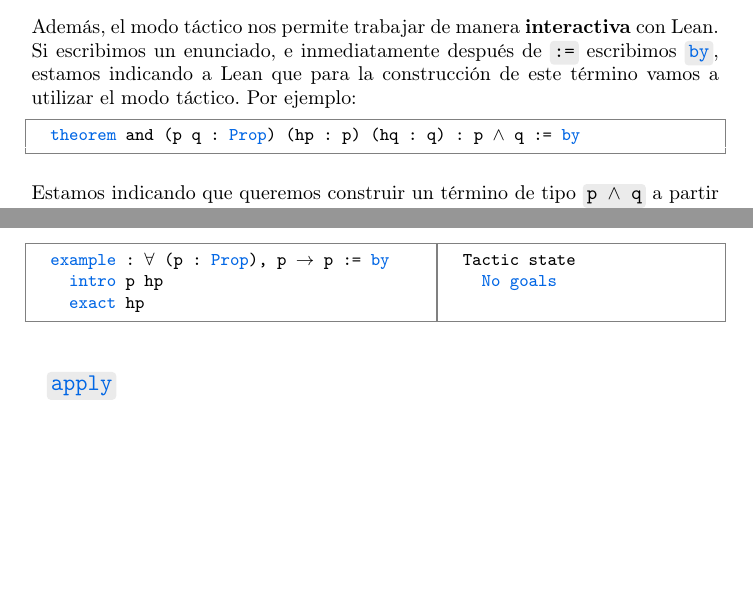
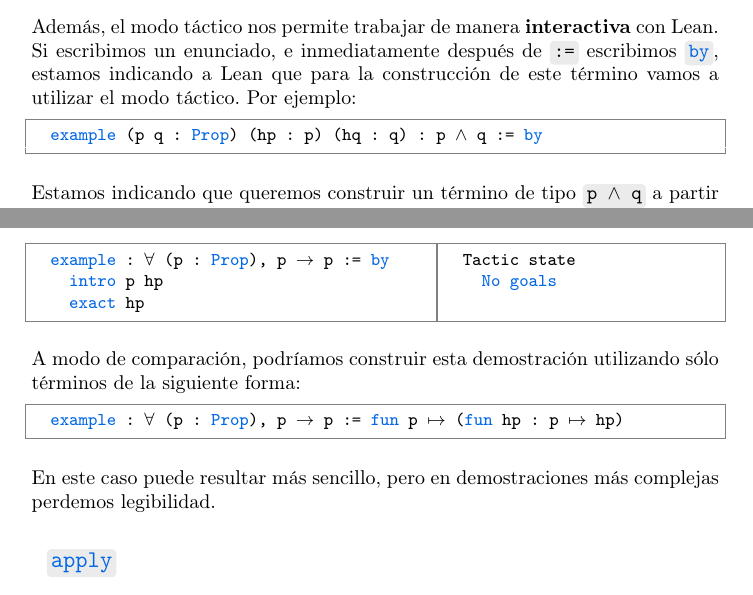
Before and after one commit to pepamontero/tfg-topologia-lean4, a LaTeX document (Memoria/main.tex, which reads Memoria/capitulos/2-lean.tex): two parts of pages 19 and 22 of 93, joined at a grey line, cut so that both start at the same text, the shorter picture padded with empty space. Compiled offline with pdfLaTeX.

Commit message:
pequeños cambios

```diff
--- a/Memoria/capitulos/2-lean.tex
+++ b/Memoria/capitulos/2-lean.tex
@@ -369,7 +369,7 @@ En una demostración informal, solemos avanzar mediante pasos lógicos encadenad
 Además, el modo táctico nos permite trabajar de manera \textbf{interactiva} con Lean. Si escribimos un enunciado, e inmediatamente después de \code{:=} escribimos \bluecode{by}, estamos indicando a Lean que para la construcción de este término vamos a utilizar el modo táctico. Por ejemplo:
 
 \begin{lstlisting}
-  theorem and (p q : Prop) (hp : p) (hq : q) : p ∧ q := by
+  example (p q : Prop) (hp : p) (hq : q) : p ∧ q := by
 \end{lstlisting}
 
 Estamos indicando que queremos construir un término de tipo \code{p $\land$ q} a partir de las hipótesis \code{hp : p} y \code{hq : q}, y que para esa construcción vamos a utilizar el modo táctico.
@@ -557,6 +557,13 @@ La táctica \bluecode{exact} se utiliza cuando ya tenemos, en nuestro contexto,
 \end{lstlisting}
 \end{minipage}
 
+A modo de comparación, podríamos construir esta demostración utilizando sólo términos de la siguiente forma:
+
+\begin{lstlisting}
+  example : ∀ (p : Prop), p → p := fun p ↦ (fun hp : p ↦ hp)
+\end{lstlisting}
+
+En este caso puede resultar más sencillo, pero en demostraciones más complejas perdemos legibilidad.
 
 \vspace{1em}
 \noindent\textbf{$~$ \largebluecode{apply}}
```
Also changed, not shown: Memoria/capitulos/2-lean.tex (2 more changed lines).
